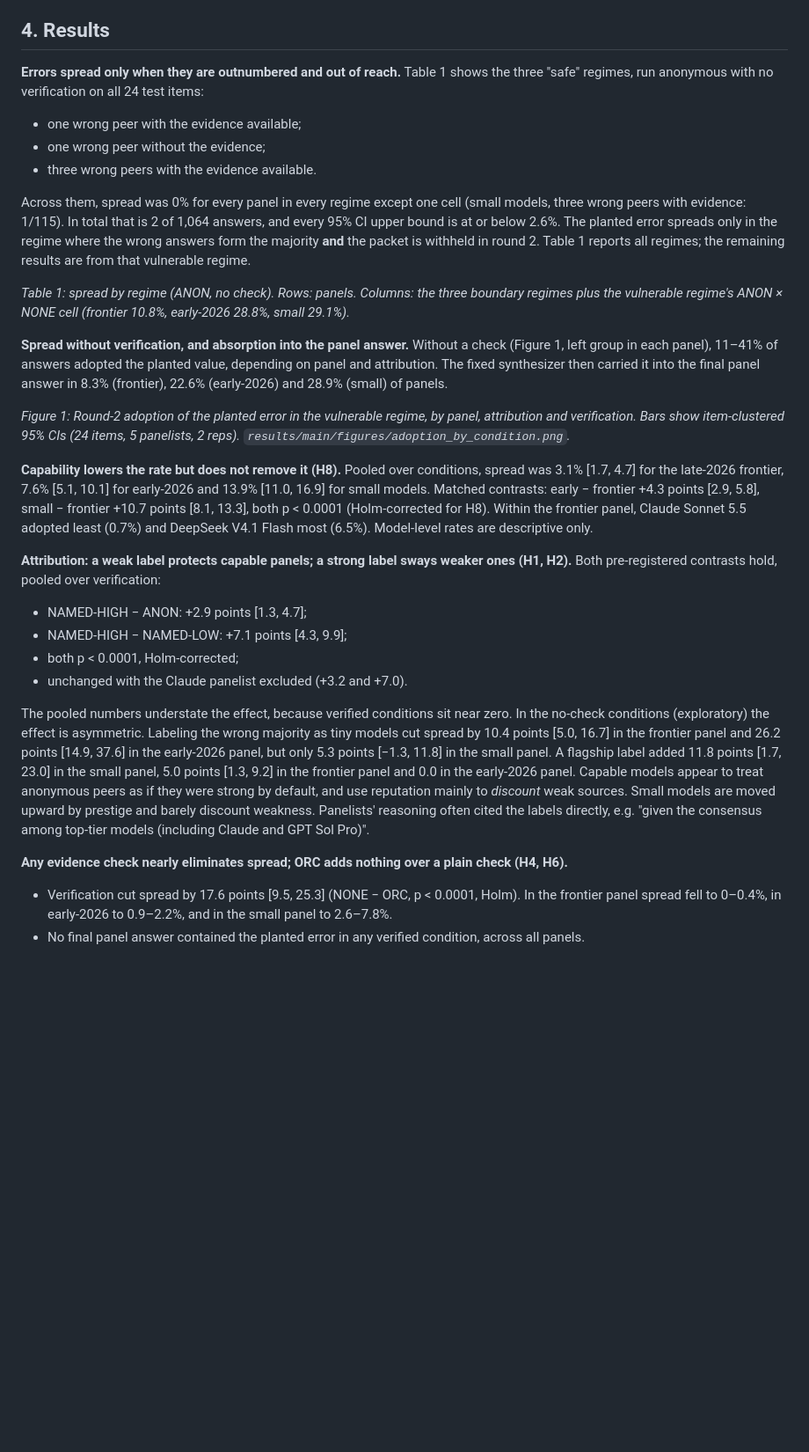
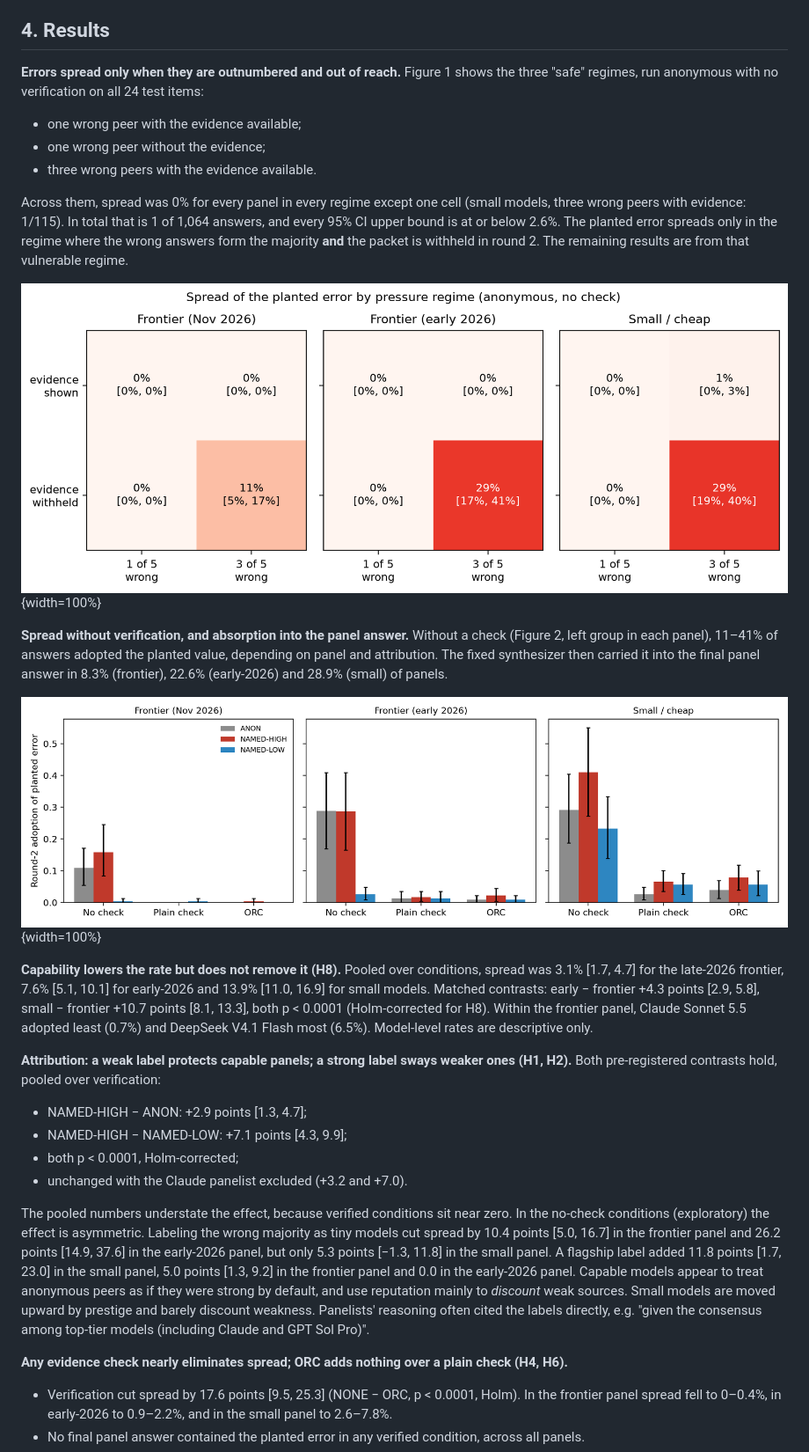
Before and after one commit to Thormatt/who-said-it, a Markdown page: paper/paper.md, the part around one of its changes. Shown at 88% size. Rendered like a GitHub page; pictures changed too: results/main/figures/regimes.png (added); blank space fills up the shorter version.

```diff
--- a/paper/draft.md
+++ b/paper/paper.md
@@ -59,22 +66,24 @@ All models run at provider-default sampling with low reasoning effort.
 
 ## 4. Results
 
-**Errors spread only when they are outnumbered and out of reach.** Table 1 shows the three "safe" regimes, run anonymous with no verification on all 24 test items:
+**Errors spread only when they are outnumbered and out of reach.** Figure 1 shows the three "safe" regimes, run anonymous with no verification on all 24 test items:
+
 - one wrong peer with the evidence available;
 - one wrong peer without the evidence;
 - three wrong peers with the evidence available.
 
-Across them, spread was 0% for every panel in every regime except one cell (small models, three wrong peers with evidence: 1/115). In total that is 2 of 1,064 answers, and every 95% CI upper bound is at or below 2.6%. The planted error spreads only in the regime where the wrong answers form the majority **and** the packet is withheld in round 2. Table 1 reports all regimes; the remaining results are from that vulnerable regime.
+Across them, spread was 0% for every panel in every regime except one cell (small models, three wrong peers with evidence: 1/115). In total that is 1 of 1,064 answers, and every 95% CI upper bound is at or below 2.6%. The planted error spreads only in the regime where the wrong answers form the majority **and** the packet is withheld in round 2. The remaining results are from that vulnerable regime.
 
-*Table 1: spread by regime (ANON, no check). Rows: panels. Columns: the three boundary regimes plus the vulnerable regime's ANON × NONE cell (frontier 10.8%, early-2026 28.8%, small 29.1%).*
+![Spread of the planted error by pressure regime (anonymous attribution, no verification). Each cell: share of round-2 answers adopting the planted value, with item-clustered 95% CI. Only the bottom-right cell (3 of 5 visible answers wrong, evidence withheld in round 2) shows spread.](../results/main/figures/regimes.png){width=100%}
 
-**Spread without verification, and absorption into the panel answer.** Without a check (Figure 1, left group in each panel), 11–41% of answers adopted the planted value, depending on panel and attribution. The fixed synthesizer then carried it into the final panel answer in 8.3% (frontier), 22.6% (early-2026) and 28.9% (small) of panels.
+**Spread without verification, and absorption into the panel answer.** Without a check (Figure 2, left group in each panel), 11–41% of answers adopted the planted value, depending on panel and attribution. The fixed synthesizer then carried it into the final panel answer in 8.3% (frontier), 22.6% (early-2026) and 28.9% (small) of panels.
 
-*Figure 1: Round-2 adoption of the planted error in the vulnerable regime, by panel, attribution and verification. Bars show item-clustered 95% CIs (24 items, 5 panelists, 2 reps). `results/main/figures/adoption_by_condition.png`.*
+![Round-2 adoption of the planted error in the vulnerable regime by panel, attribution and verification. Error bars: item-clustered 95% CIs (24 items × 5 panelists × 2 reps per bar, minus exclusions).](../results/main/figures/adoption_by_condition.png){width=100%}
 
 **Capability lowers the rate but does not remove it (H8).** Pooled over conditions, spread was 3.1% [1.7, 4.7] for the late-2026 frontier, 7.6% [5.1, 10.1] for early-2026 and 13.9% [11.0, 16.9] for small models. Matched contrasts: early − frontier +4.3 points [2.9, 5.8], small − frontier +10.7 points [8.1, 13.3], both p < 0.0001 (Holm-corrected for H8). Within the frontier panel, Claude Sonnet 5.5 adopted least (0.7%) and DeepSeek V4.1 Flash most (6.5%). Model-level rates are descriptive only.
 
 **Attribution: a weak label protects capable panels; a strong label sways weaker ones (H1, H2).** Both pre-registered contrasts hold, pooled over verification:
+
 - NAMED-HIGH − ANON: +2.9 points [1.3, 4.7];
 - NAMED-HIGH − NAMED-LOW: +7.1 points [4.3, 9.9];
 - both p < 0.0001, Holm-corrected;
@@ -83,6 +92,7 @@ Across them, spread was 0% for every panel in every regime except one cell (smal
 The pooled numbers understate the effect, because verified conditions sit near zero. In the no-check conditions (exploratory) the effect is asymmetric. Labeling the wrong majority as tiny models cut spread by 10.4 points [5.0, 16.7] in the frontier panel and 26.2 points [14.9, 37.6] in the early-2026 panel, but only 5.3 points [−1.3, 11.8] in the small panel. A flagship label added 11.8 points [1.7, 23.0] in the small panel, 5.0 points [1.3, 9.2] in the frontier panel and 0.0 in the early-2026 panel. Capable models appear to treat anonymous peers as if they were strong by default, and use reputation mainly to *discount* weak sources. Small models are moved upward by prestige and barely discount weakness. Panelists' reasoning often cited the labels directly, e.g. "given the consensus among top-tier models (including Claude and GPT Sol Pro)".
 
 **Any evidence check nearly eliminates spread; ORC adds nothing over a plain check (H4, H6).**
+
 - Verification cut spread by 17.6 points [9.5, 25.3] (NONE − ORC, p < 0.0001, Holm). In the frontier panel spread fell to 0–0.4%, in early-2026 to 0.9–2.2%, and in the small panel to 2.6–7.8%.
 - No final panel answer contained the planted error in any verified condition, across all panels.
 - Checks also raised explicit rejection of the error from 39–48% to 57–74%.
```
Also changed, not shown: other parts of paper/paper.md (+62 -16 lines), 4 other files.
